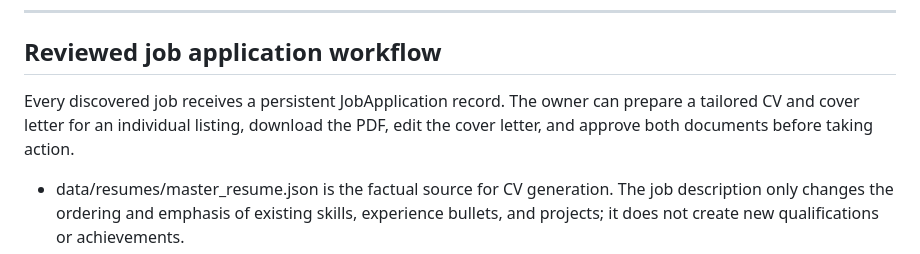
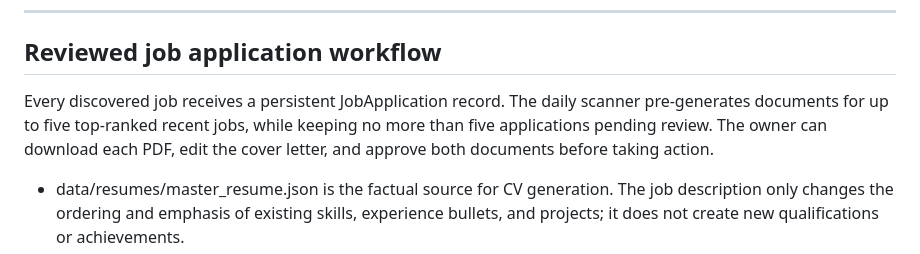
Before and after one commit to athuldev743-cp/DOOM, a Markdown page: README.md, the part around the change. Drawn GitHub-style.

Commit message:
Document daily top-five application preparation

```diff
--- a/README.md
+++ b/README.md
@@ -60,7 +60,7 @@ Listings can still require local work authorization or relocation sponsorship. D
 
 ## Reviewed job application workflow
 
-Every discovered job receives a persistent JobApplication record. The owner can prepare a tailored CV and cover letter for an individual listing, download the PDF, edit the cover letter, and approve both documents before taking action.
+Every discovered job receives a persistent JobApplication record. The daily scanner pre-generates documents for up to five top-ranked recent jobs, while keeping no more than five applications pending review. The owner can download each PDF, edit the cover letter, and approve both documents before taking action.
 
 - data/resumes/master_resume.json is the factual source for CV generation. The job description only changes the ordering and emphasis of existing skills, experience bullets, and projects; it does not create new qualifications or achievements.
 - ReportLab generates an ATS-friendly PDF. The PDF bytes are stored on the matching application record in PostgreSQL, so they do not depend on ephemeral server storage.
```
